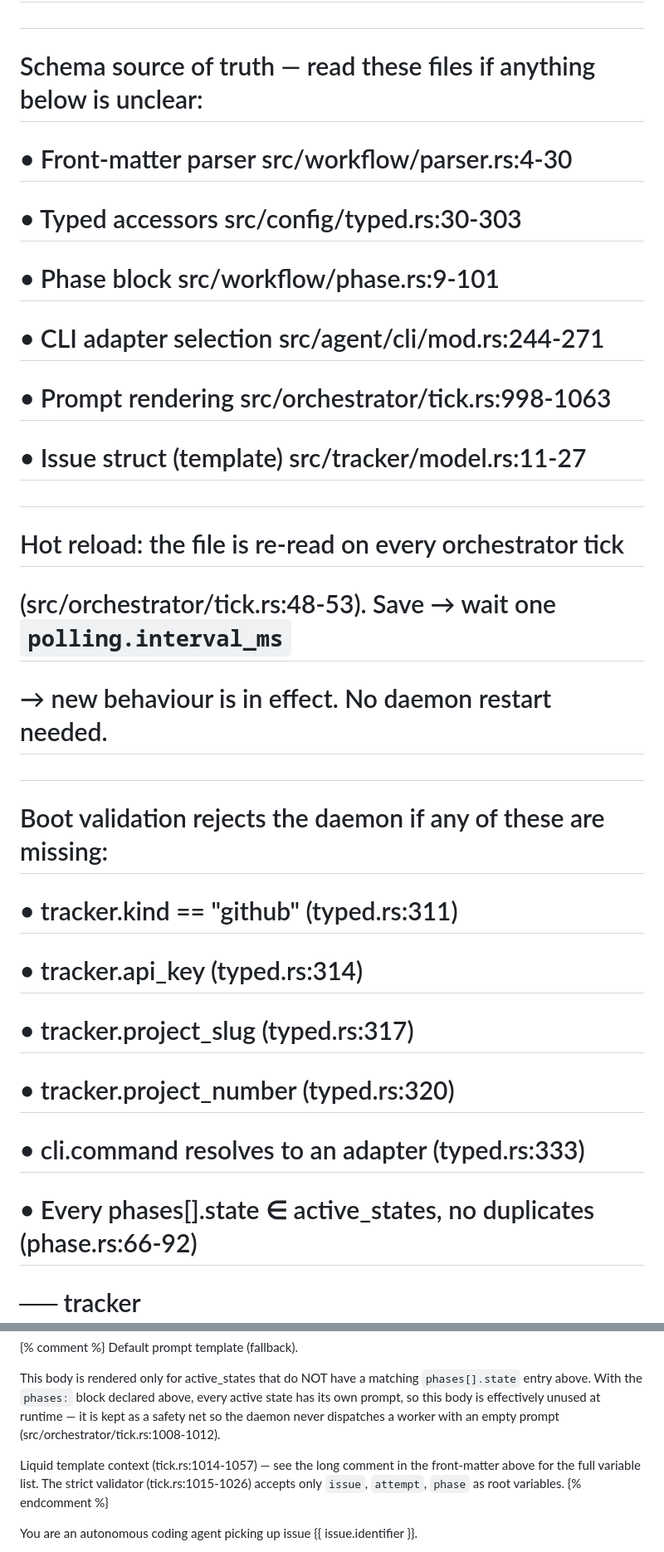
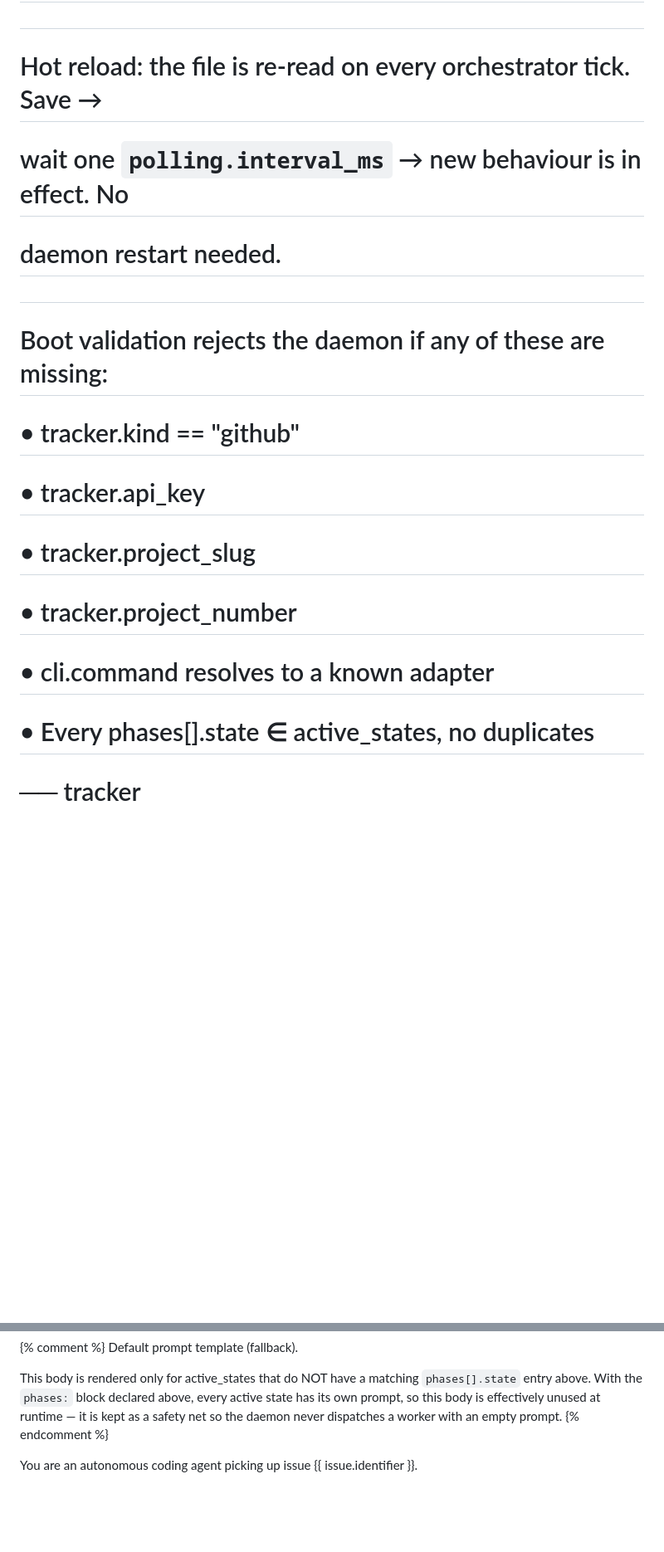
Before and after one commit to supergeoff/sympheo, a Markdown page: WORKFLOW.md, 2 parts joined by grey strips. Shown at 83% size. Drawn GitHub-style; blank space fills up the shorter version.

```diff
--- a/WORKFLOW.md
+++ b/WORKFLOW.md
@@ -13,25 +13,17 @@
 #    2. Markdown body (after the closing `---`) → the *default* prompt
 #       template used when no per-phase `prompt:` overrides it.
 #
-#  Schema source of truth — read these files if anything below is unclear:
-#    • Front-matter parser     src/workflow/parser.rs:4-30
-#    • Typed accessors         src/config/typed.rs:30-303
-#    • Phase block             src/workflow/phase.rs:9-101
-#    • CLI adapter selection   src/agent/cli/mod.rs:244-271
-#    • Prompt rendering        src/orchestrator/tick.rs:998-1063
-#    • Issue struct (template) src/tracker/model.rs:11-27
-#
-#  Hot reload: the file is re-read on every orchestrator tick
-#  (src/orchestrator/tick.rs:48-53). Save → wait one `polling.interval_ms`
-#  → new behaviour is in effect. No daemon restart needed.
+#  Hot reload: the file is re-read on every orchestrator tick. Save →
+#  wait one `polling.interval_ms` → new behaviour is in effect. No
+#  daemon restart needed.
 #
 #  Boot validation rejects the daemon if any of these are missing:
-#    • tracker.kind == "github"           (typed.rs:311)
-#    • tracker.api_key                    (typed.rs:314)
-#    • tracker.project_slug               (typed.rs:317)
-#    • tracker.project_number             (typed.rs:320)
-#    • cli.command resolves to an adapter (typed.rs:333)
-#    • Every phases[].state ∈ active_states, no duplicates (phase.rs:66-92)
+#    • tracker.kind == "github"
+#    • tracker.api_key
+#    • tracker.project_slug
+#    • tracker.project_number
+#    • cli.command resolves to a known adapter
+#    • Every phases[].state ∈ active_states, no duplicates
 
 # ── tracker ─────────────────────────────────────────────────────────────
 # Where issues come from. Sympheo polls this source on every tick, fetches
@@ -542,13 +595,7 @@ phases:
   `phases[].state` entry above. With the `phases:` block declared above,
   every active state has its own prompt, so this body is effectively
   unused at runtime — it is kept as a safety net so the daemon never
-  dispatches a worker with an empty prompt
-  (src/orchestrator/tick.rs:1008-1012).
-
-  Liquid template context (tick.rs:1014-1057) — see the long comment in
-  the front-matter above for the full variable list. The strict
-  validator (tick.rs:1015-1026) accepts only `issue`, `attempt`, `phase`
-  as root variables.
+  dispatches a worker with an empty prompt.
 {% endcomment %}
 
 You are an autonomous coding agent picking up issue {{ issue.identifier }}.
```
Also changed, not shown: other parts of WORKFLOW.md (+165 -104 lines).
